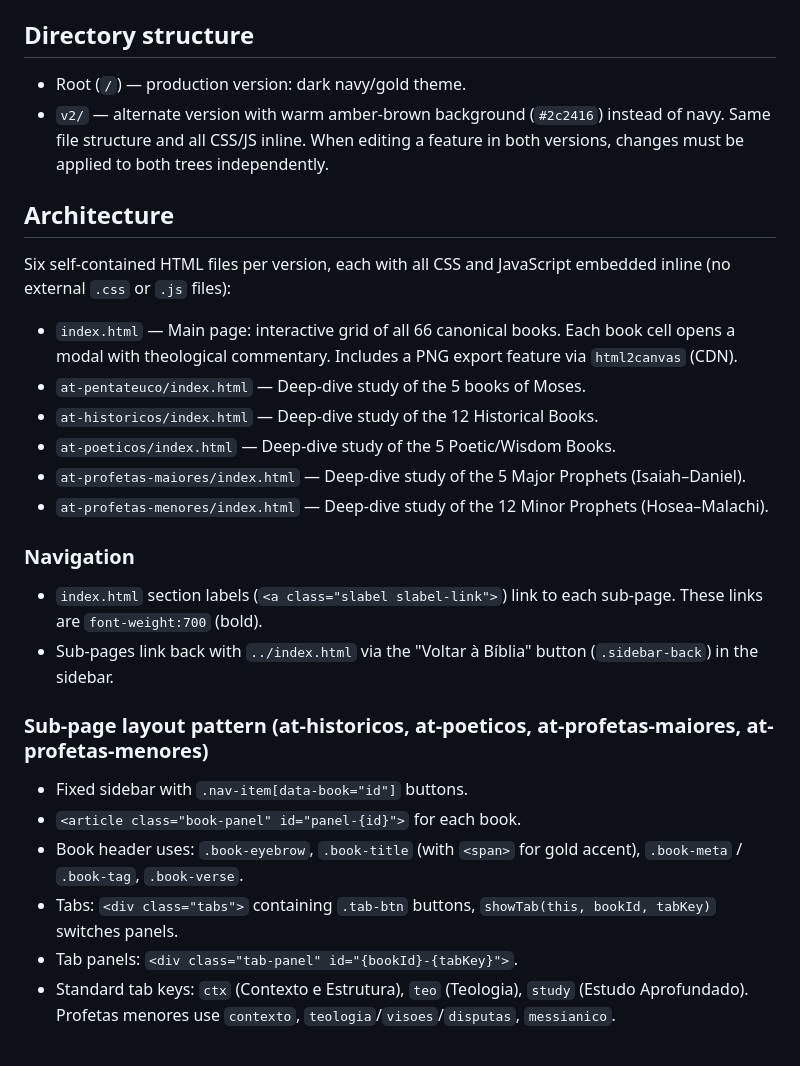
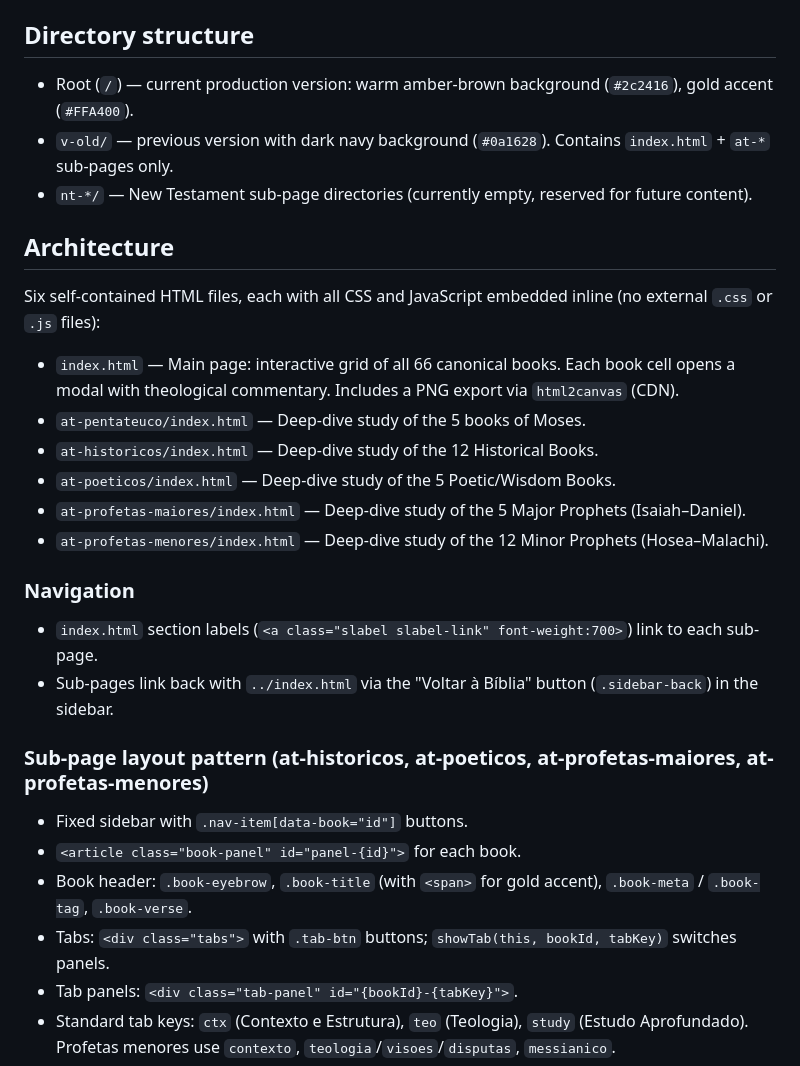
Before and after one commit to rscotto/estudo-biblico-website, a Markdown page: CLAUDE.md, the part around one of its changes. GitHub-like rendering.

```diff
--- a/CLAUDE.md
+++ b/CLAUDE.md
@@ -8,14 +8,15 @@ Static HTML website for Bible study in Brazilian Portuguese. No build system, no
 
 ## Directory structure
 
-- Root (`/`) — production version: dark navy/gold theme.
-- `v2/` — alternate version with warm amber-brown background (`#2c2416`) instead of navy. Same file structure and all CSS/JS inline. When editing a feature in both versions, changes must be applied to both trees independently.
+- Root (`/`) — current production version: warm amber-brown background (`#2c2416`), gold accent (`#FFA400`).
+- `v-old/` — previous version with dark navy background (`#0a1628`). Contains `index.html` + `at-*` sub-pages only.
+- `nt-*/` — New Testament sub-page directories (currently empty, reserved for future content).
 
 ## Architecture
 
-Six self-contained HTML files per version, each with all CSS and JavaScript embedded inline (no external `.css` or `.js` files):
+Six self-contained HTML files, each with all CSS and JavaScript embedded inline (no external `.css` or `.js` files):
 
-- `index.html` — Main page: interactive grid of all 66 canonical books. Each book cell opens a modal with theological commentary. Includes a PNG export feature via `html2canvas` (CDN).
+- `index.html` — Main page: interactive grid of all 66 canonical books. Each book cell opens a modal with theological commentary. Includes a PNG export via `html2canvas` (CDN).
 - `at-pentateuco/index.html` — Deep-dive study of the 5 books of Moses.
 - `at-historicos/index.html` — Deep-dive study of the 12 Historical Books.
 - `at-poeticos/index.html` — Deep-dive study of the 5 Poetic/Wisdom Books.
@@ -24,15 +25,15 @@ Six self-contained HTML files per version, each with all CSS and JavaScript embe
 
 ### Navigation
 
-- `index.html` section labels (`<a class="slabel slabel-link">`) link to each sub-page. These links are `font-weight:700` (bold).
+- `index.html` section labels (`<a class="slabel slabel-link" font-weight:700>`) link to each sub-page.
 - Sub-pages link back with `../index.html` via the "Voltar à Bíblia" button (`.sidebar-back`) in the sidebar.
 
 ### Sub-page layout pattern (at-historicos, at-poeticos, at-profetas-maiores, at-profetas-menores)
 
 - Fixed sidebar with `.nav-item[data-book="id"]` buttons.
 - `<article class="book-panel" id="panel-{id}">` for each book.
-- Book header uses: `.book-eyebrow`, `.book-title` (with `<span>` for gold accent), `.book-meta` / `.book-tag`, `.book-verse`.
-- Tabs: `<div class="tabs">` containing `.tab-btn` buttons, `showTab(this, bookId, tabKey)` switches panels.
+- Book header: `.book-eyebrow`, `.book-title` (with `<span>` for gold accent), `.book-meta` / `.book-tag`, `.book-verse`.
+- Tabs: `<div class="tabs">` with `.tab-btn` buttons; `showTab(this, bookId, tabKey)` switches panels.
 - Tab panels: `<div class="tab-panel" id="{bookId}-{tabKey}">`.
 - Standard tab keys: `ctx` (Contexto e Estrutura), `teo` (Teologia), `study` (Estudo Aprofundado). Profetas menores use `contexto`, `teologia`/`visoes`/`disputas`, `messianico`.
 - `showBook(id)` activates the panel, resets tabs to first, scrolls to top.
```
Also changed, not shown: other parts of CLAUDE.md (+13 -13 lines).
